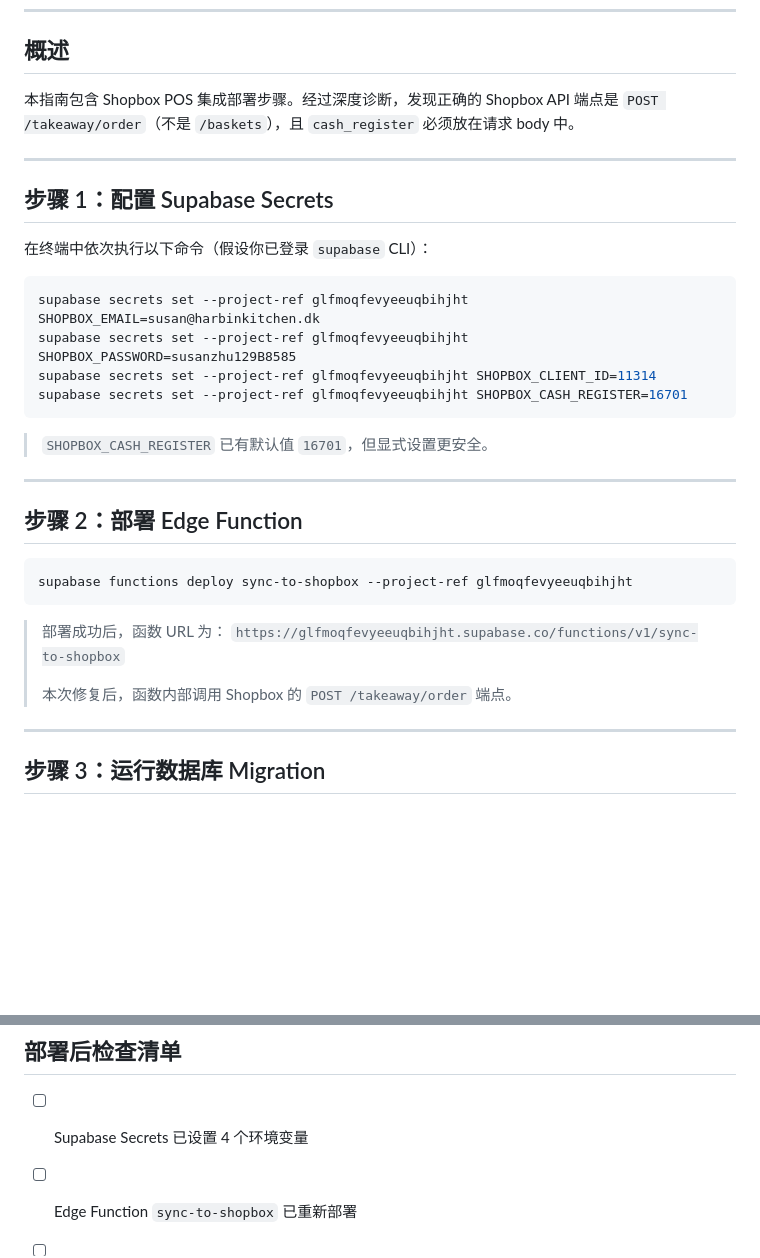
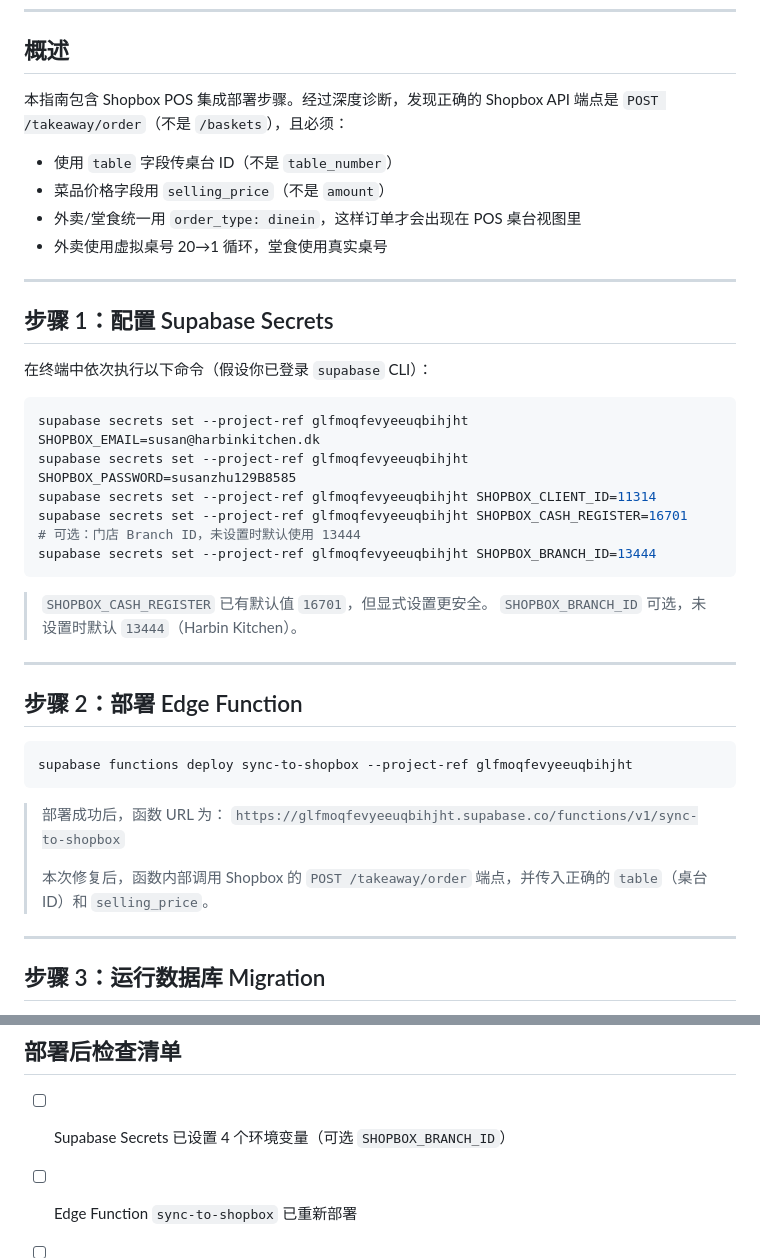
Before and after one commit to ThorandLoke/harbin-kitchen, a Markdown page: DEPLOY-SHOPBOX.md, 2 parts joined by grey strips. Drawn GitHub-style; blank space fills up the shorter version.

Commit message:
Update DEPLOY-SHOPBOX.md: table ID mapping, selling_price, SHOPBOX_BRANCH_ID

````diff
--- a/DEPLOY-SHOPBOX.md
+++ b/DEPLOY-SHOPBOX.md
@@ -7,7 +7,12 @@
 
 ## 概述
 
-本指南包含 Shopbox POS 集成部署步骤。经过深度诊断，发现正确的 Shopbox API 端点是 `POST /takeaway/order`（不是 `/baskets`），且 `cash_register` 必须放在请求 body 中。
+本指南包含 Shopbox POS 集成部署步骤。经过深度诊断，发现正确的 Shopbox API 端点是 `POST /takeaway/order`（不是 `/baskets`），且必须：
+
+- 使用 `table` 字段传桌台 ID（不是 `table_number`）
+- 菜品价格字段用 `selling_price`（不是 `amount`）
+- 外卖/堂食统一用 `order_type: dinein`，这样订单才会出现在 POS 桌台视图里
+- 外卖使用虚拟桌号 20→1 循环，堂食使用真实桌号
 
 ---
 
@@ -20,9 +25,12 @@ supabase secrets set --project-ref glfmoqfevyeeuqbihjht SHOPBOX_EMAIL=susan@harb
 supabase secrets set --project-ref glfmoqfevyeeuqbihjht SHOPBOX_PASSWORD=susanzhu129B8585
 supabase secrets set --project-ref glfmoqfevyeeuqbihjht SHOPBOX_CLIENT_ID=11314
 supabase secrets set --project-ref glfmoqfevyeeuqbihjht SHOPBOX_CASH_REGISTER=16701
+# 可选：门店 Branch ID，未设置时默认使用 13444
+supabase secrets set --project-ref glfmoqfevyeeuqbihjht SHOPBOX_BRANCH_ID=13444
 ```
 
 > `SHOPBOX_CASH_REGISTER` 已有默认值 `16701`，但显式设置更安全。
+> `SHOPBOX_BRANCH_ID` 可选，未设置时默认 `13444`（Harbin Kitchen）。
 
 ---
 
@@ -35,7 +43,7 @@ supabase functions deploy sync-to-shopbox --project-ref glfmoqfevyeeuqbihjht
 > 部署成功后，函数 URL 为：
 > `https://glfmoqfevyeeuqbihjht.supabase.co/functions/v1/sync-to-shopbox`
 >
-> 本次修复后，函数内部调用 Shopbox 的 `POST /takeaway/order` 端点。
+> 本次修复后，函数内部调用 Shopbox 的 `POST /takeaway/order` 端点，并传入正确的 `table`（桌台 ID）和 `selling_price`。
 
 ---
 
@@ -149,7 +157,7 @@ supabase login
 
 ## 部署后检查清单
 
-- [ ] Supabase Secrets 已设置 4 个环境变量
+- [ ] Supabase Secrets 已设置 4 个环境变量（可选 `SHOPBOX_BRANCH_ID`）
 - [ ] Edge Function `sync-to-shopbox` 已重新部署
 - [ ] SQL Migration 已执行（orders 表新增 5 个字段）
 - [ ] GitHub Pages 构建完成（无痕窗口访问确认 v25）
````
